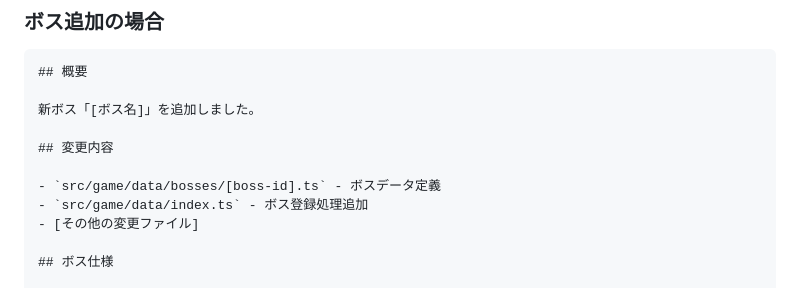
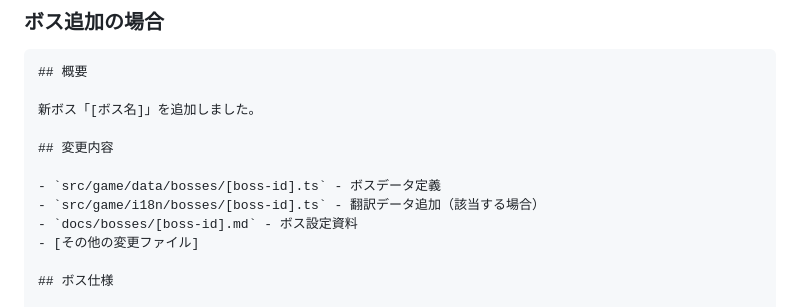
Before and after one commit to leftonbo/eel-rpg-game, a Markdown page: docs/rules/pull-request.md, the part around the change. Rendered like a GitHub page.

Commit message:
📝 PR ドキュメントの手直し

```diff
--- a/docs/rules/pull-request.md
+++ b/docs/rules/pull-request.md
@@ -88,7 +88,8 @@
 ## 変更内容
 
 - `src/game/data/bosses/[boss-id].ts` - ボスデータ定義
-- `src/game/data/index.ts` - ボス登録処理追加
+- `src/game/i18n/bosses/[boss-id].ts` - 翻訳データ追加（該当する場合）
+- `docs/bosses/[boss-id].md` - ボス設定資料
 - [その他の変更ファイル]
 
 ## ボス仕様
```
